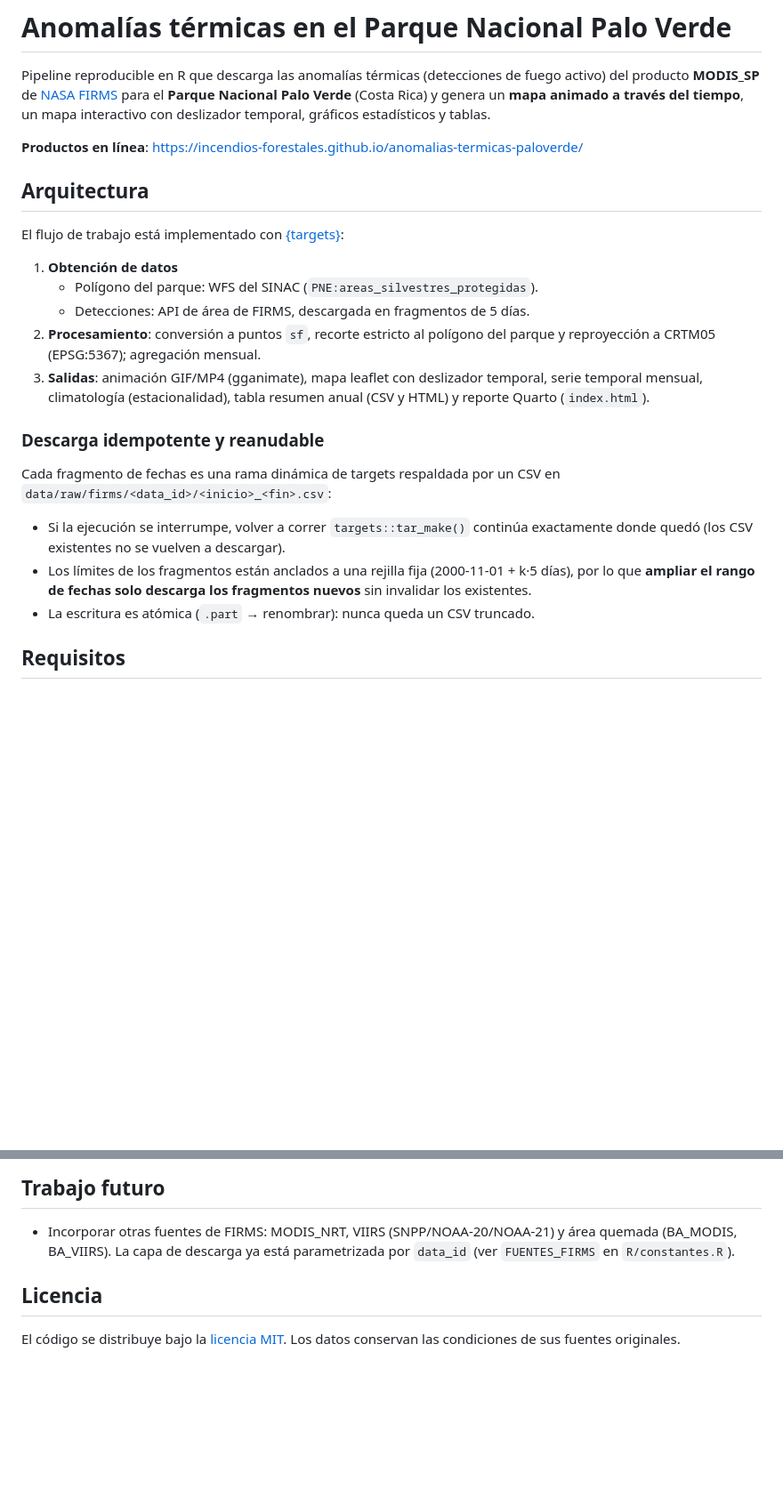
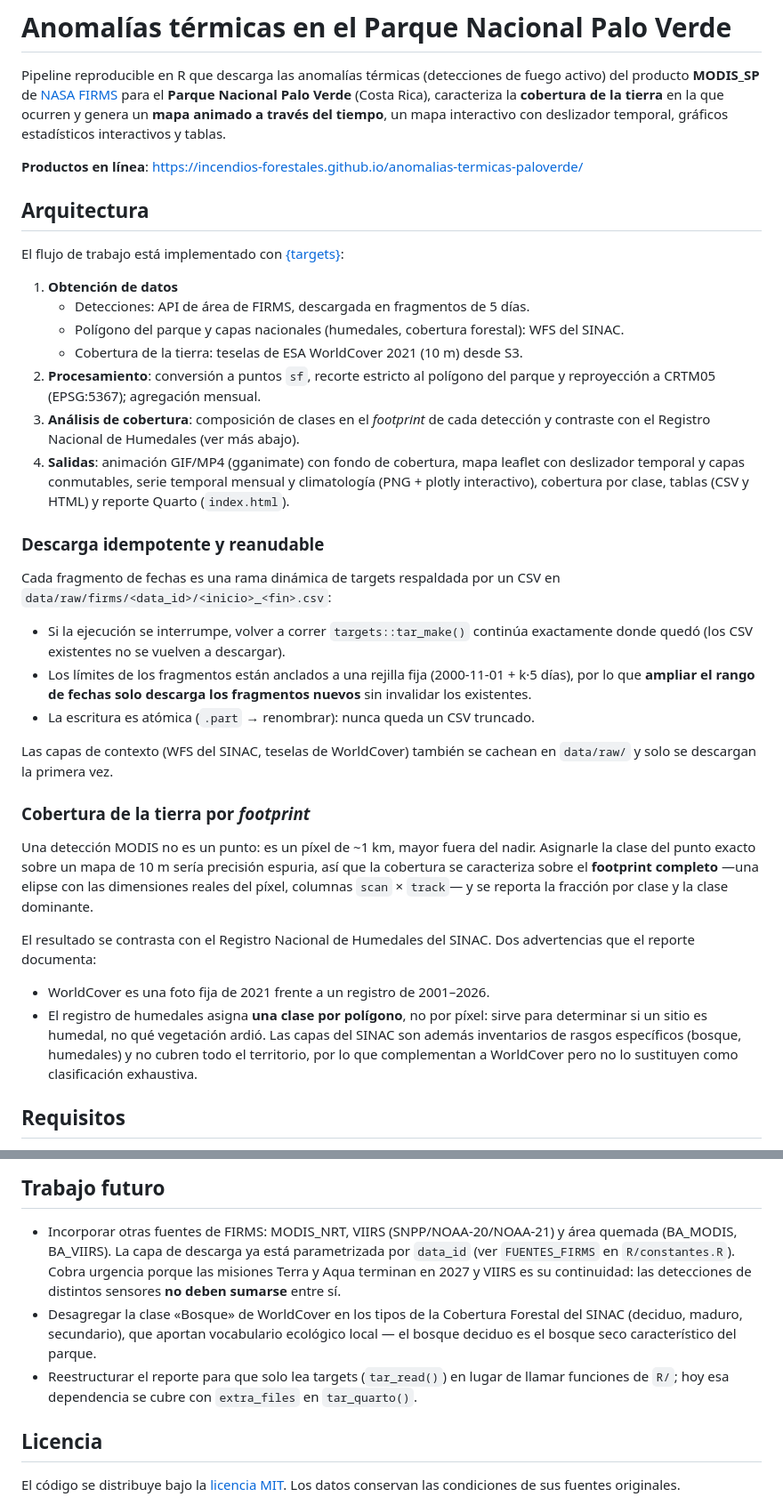
Before and after one commit to incendios-forestales/anomalias-termicas-paloverde, a Markdown page: README.md, 2 parts joined by grey strips. Shown at 89% size. GitHub-like rendering; blank space fills up the shorter version.

Commit message:
docs: actualizar el README con el análisis de cobertura
El README describía el pipeline previo al análisis de cobertura de la
tierra. Se documentan las fuentes nuevas (WorldCover y capas del SINAC),
el criterio de footprint elíptico scan x track y sus dos limitaciones
(WorldCover es una foto fija de 2021; el registro de humedales asigna
una clase por polígono), las salidas nuevas y los pendientes acordados.

```diff
--- a/README.md
+++ b/README.md
@@ -2,9 +2,10 @@
 
 Pipeline reproducible en R que descarga las anomalías térmicas (detecciones de
 fuego activo) del producto **MODIS_SP** de [NASA FIRMS](https://firms.modaps.eosdis.nasa.gov/)
-para el **Parque Nacional Palo Verde** (Costa Rica) y genera un **mapa animado a
-través del tiempo**, un mapa interactivo con deslizador temporal, gráficos
-estadísticos y tablas.
+para el **Parque Nacional Palo Verde** (Costa Rica), caracteriza la **cobertura
+de la tierra** en la que ocurren y genera un **mapa animado a través del
+tiempo**, un mapa interactivo con deslizador temporal, gráficos estadísticos
+interactivos y tablas.
 
 **Productos en línea**: <https://incendios-forestales.github.io/anomalias-termicas-paloverde/>
 
@@ -13,13 +14,18 @@ estadísticos y tablas.
 El flujo de trabajo está implementado con [{targets}](https://books.ropensci.org/targets/):
 
 1. **Obtención de datos**
-   - Polígono del parque: WFS del SINAC (`PNE:areas_silvestres_protegidas`).
    - Detecciones: API de área de FIRMS, descargada en fragmentos de 5 días.
+   - Polígono del parque y capas nacionales (humedales, cobertura forestal):
+     WFS del SINAC.
+   - Cobertura de la tierra: teselas de ESA WorldCover 2021 (10 m) desde S3.
 2. **Procesamiento**: conversión a puntos `sf`, recorte estricto al polígono
    del parque y reproyección a CRTM05 (EPSG:5367); agregación mensual.
-3. **Salidas**: animación GIF/MP4 (gganimate), mapa leaflet con deslizador
-   temporal, serie temporal mensual, climatología (estacionalidad), tabla
-   resumen anual (CSV y HTML) y reporte Quarto (`index.html`).
+3. **Análisis de cobertura**: composición de clases en el *footprint* de cada
+   detección y contraste con el Registro Nacional de Humedales (ver más abajo).
+4. **Salidas**: animación GIF/MP4 (gganimate) con fondo de cobertura, mapa
+   leaflet con deslizador temporal y capas conmutables, serie temporal mensual
+   y climatología (PNG + plotly interactivo), cobertura por clase, tablas
+   (CSV y HTML) y reporte Quarto (`index.html`).
 
 ### Descarga idempotente y reanudable
 
@@ -32,6 +38,27 @@ en `data/raw/firms/<data_id>/<inicio>_<fin>.csv`:
   (2000-11-01 + k·5 días), por lo que **ampliar el rango de fechas solo
   descarga los fragmentos nuevos** sin invalidar los existentes.
 - La escritura es atómica (`.part` → renombrar): nunca queda un CSV truncado.
+
+Las capas de contexto (WFS del SINAC, teselas de WorldCover) también se
+cachean en `data/raw/` y solo se descargan la primera vez.
+
+### Cobertura de la tierra por *footprint*
+
+Una detección MODIS no es un punto: es un píxel de ~1 km, mayor fuera del
+nadir. Asignarle la clase del punto exacto sobre un mapa de 10 m sería
+precisión espuria, así que la cobertura se caracteriza sobre el **footprint
+completo** —una elipse con las dimensiones reales del píxel, columnas `scan` ×
+`track`— y se reporta la fracción por clase y la clase dominante.
+
+El resultado se contrasta con el Registro Nacional de Humedales del SINAC.
+Dos advertencias que el reporte documenta:
+
+- WorldCover es una foto fija de 2021 frente a un registro de 2001–2026.
+- El registro de humedales asigna **una clase por polígono**, no por píxel:
+  sirve para determinar si un sitio es humedal, no qué vegetación ardió. Las
+  capas del SINAC son además inventarios de rasgos específicos (bosque,
+  humedales) y no cubren todo el territorio, por lo que complementan a
+  WorldCover pero no lo sustituyen como clasificación exhaustiva.
 
 ## Requisitos
 
@@ -113,7 +141,16 @@ futuras) en [`R/constantes.R`](R/constantes.R).
 
 - Incorporar otras fuentes de FIRMS: MODIS_NRT, VIIRS (SNPP/NOAA-20/NOAA-21) y
   área quemada (BA_MODIS, BA_VIIRS). La capa de descarga ya está parametrizada
-  por `data_id` (ver `FUENTES_FIRMS` en `R/constantes.R`).
+  por `data_id` (ver `FUENTES_FIRMS` en `R/constantes.R`). Cobra urgencia
+  porque las misiones Terra y Aqua terminan en 2027 y VIIRS es su continuidad:
+  las detecciones de distintos sensores **no deben sumarse** entre sí.
+- Desagregar la clase «Bosque» de WorldCover en los tipos de la Cobertura
+  Forestal del SINAC (deciduo, maduro, secundario), que aportan vocabulario
+  ecológico local — el bosque deciduo es el bosque seco característico del
+  parque.
+- Reestructurar el reporte para que solo lea targets (`tar_read()`) en lugar
+  de llamar funciones de `R/`; hoy esa dependencia se cubre con `extra_files`
+  en `tar_quarto()`.
 
 ## Licencia
 
```
Also changed, not shown: other parts of README.md (+3 -2 lines).
